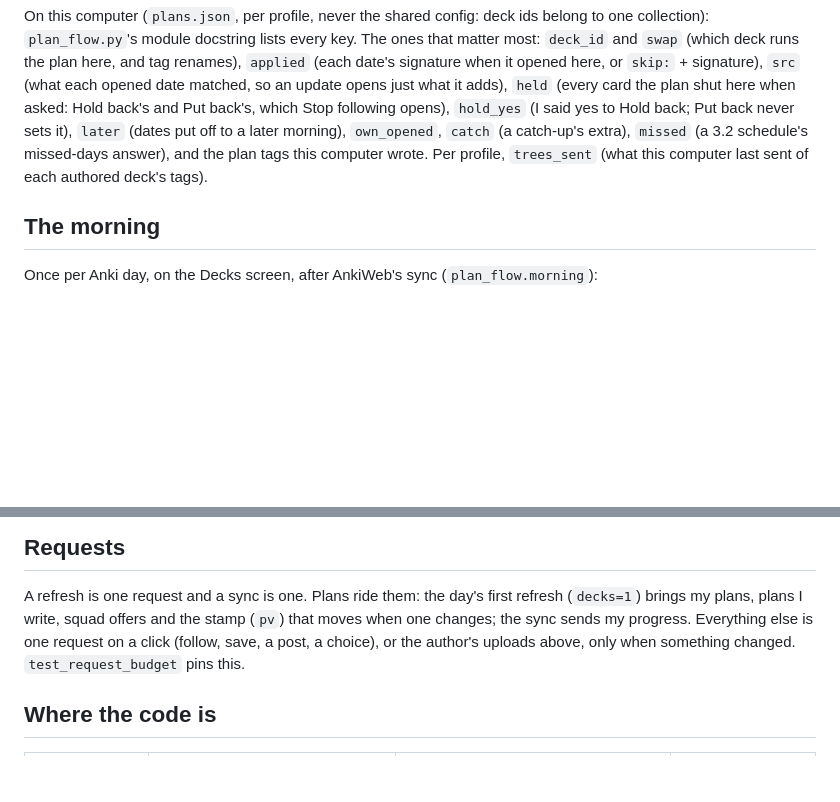
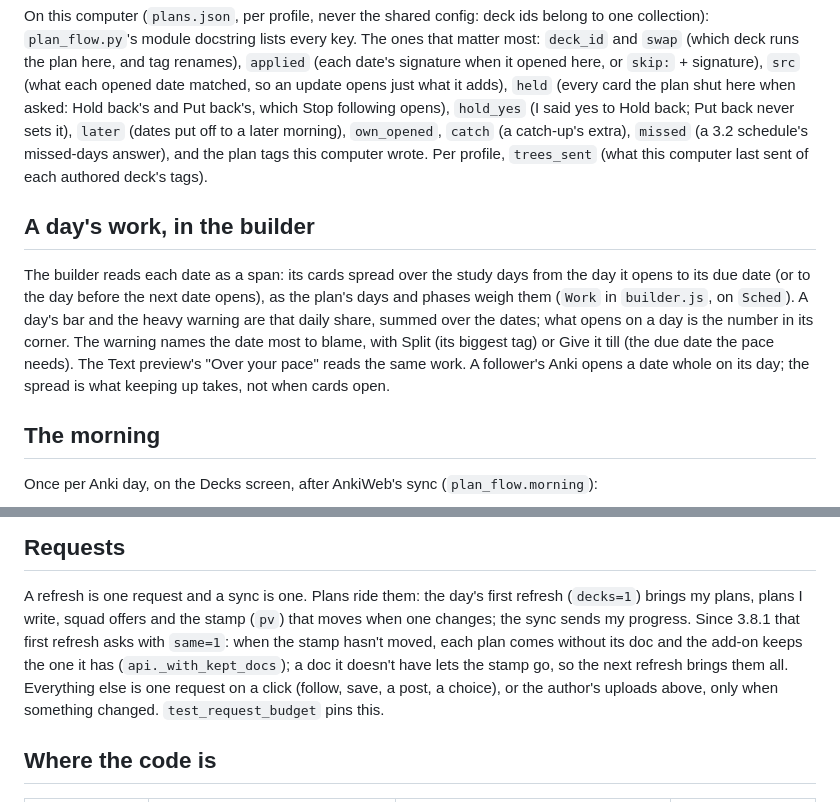
Before and after one commit to sammyc2472/due-crew, a Markdown page: docs/plans.md, 2 parts joined by grey strips. GitHub-like rendering; blank space fills up the shorter version.

```diff
--- a/docs/plans.md
+++ b/docs/plans.md
@@ -83,6 +83,19 @@ back never sets it), `later` (dates put off to a later morning),
 missed-days answer), and the plan tags this computer wrote. Per profile,
 `trees_sent` (what this computer last sent of each authored deck's tags).
 
+## A day's work, in the builder
+
+The builder reads each date as a span: its cards spread over the study
+days from the day it opens to its due date (or to the day before the
+next date opens), as the plan's days and phases weigh them (`Work` in
+`builder.js`, on `Sched`). A day's bar and the heavy warning are that
+daily share, summed over the dates; what opens on a day is the number in
+its corner. The warning names the date most to blame, with Split (its
+biggest tag) or Give it till (the due date the pace needs). The Text
+preview's "Over your pace" reads the same work. A follower's Anki opens
+a date whole on its day; the spread is what keeping up takes, not when
+cards open.
+
 ## The morning
 
 Once per Anki day, on the Decks screen, after AnkiWeb's sync
@@ -151,7 +164,10 @@ all; raising it is a decision, not a habit.
 A refresh is one request and a sync is one. Plans ride them: the day's
 first refresh (`decks=1`) brings my plans, plans I write, squad offers
 and the stamp (`pv`) that moves when one changes; the sync sends my
-progress. Everything else is one request on a click (follow, save, a
+progress. Since 3.8.1 that first refresh asks with `same=1`: when the
+stamp hasn't moved, each plan comes without its doc and the add-on keeps
+the one it has (`api._with_kept_docs`); a doc it doesn't have lets the
+stamp go, so the next refresh brings them all. Everything else is one request on a click (follow, save, a
 post, a choice), or the author's uploads above, only when something
 changed. `test_request_budget` pins this.
 
```
Also changed, not shown: worker/README.md (+27 -0 lines).
